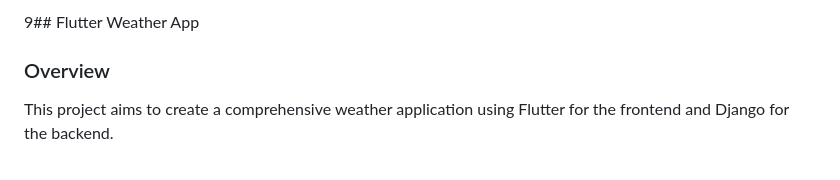
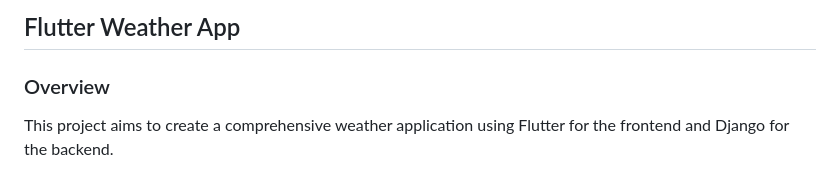
Before and after one commit to irumvabric/Notify-Weather, a Markdown page: README.md, the part around the change. GitHub-like rendering.

```diff
--- a/README.md
+++ b/README.md
@@ -1,4 +1,4 @@
-9## Flutter Weather App
+## Flutter Weather App
 
 ### Overview
 This project aims to create a comprehensive weather application using Flutter for the frontend and Django for the backend.
```
